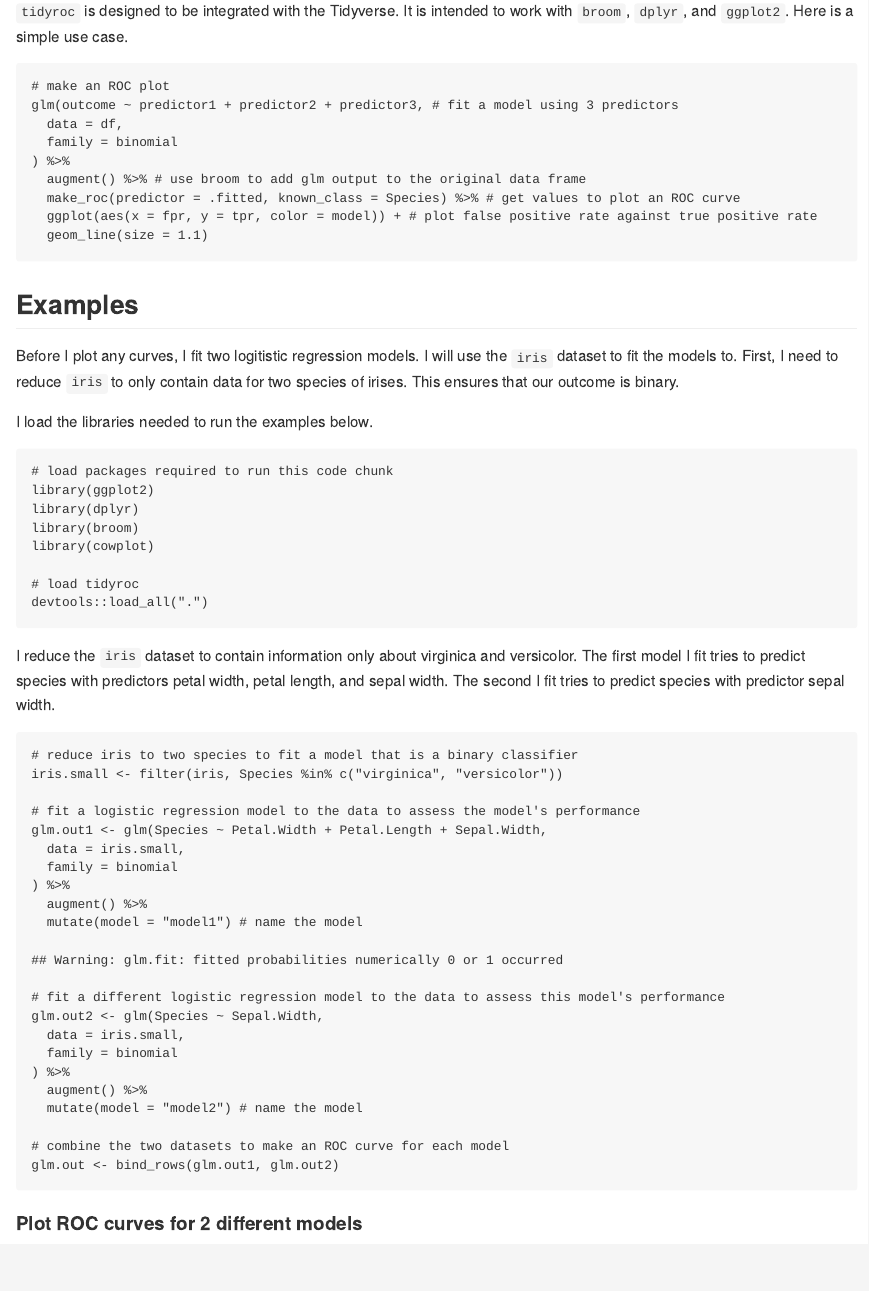
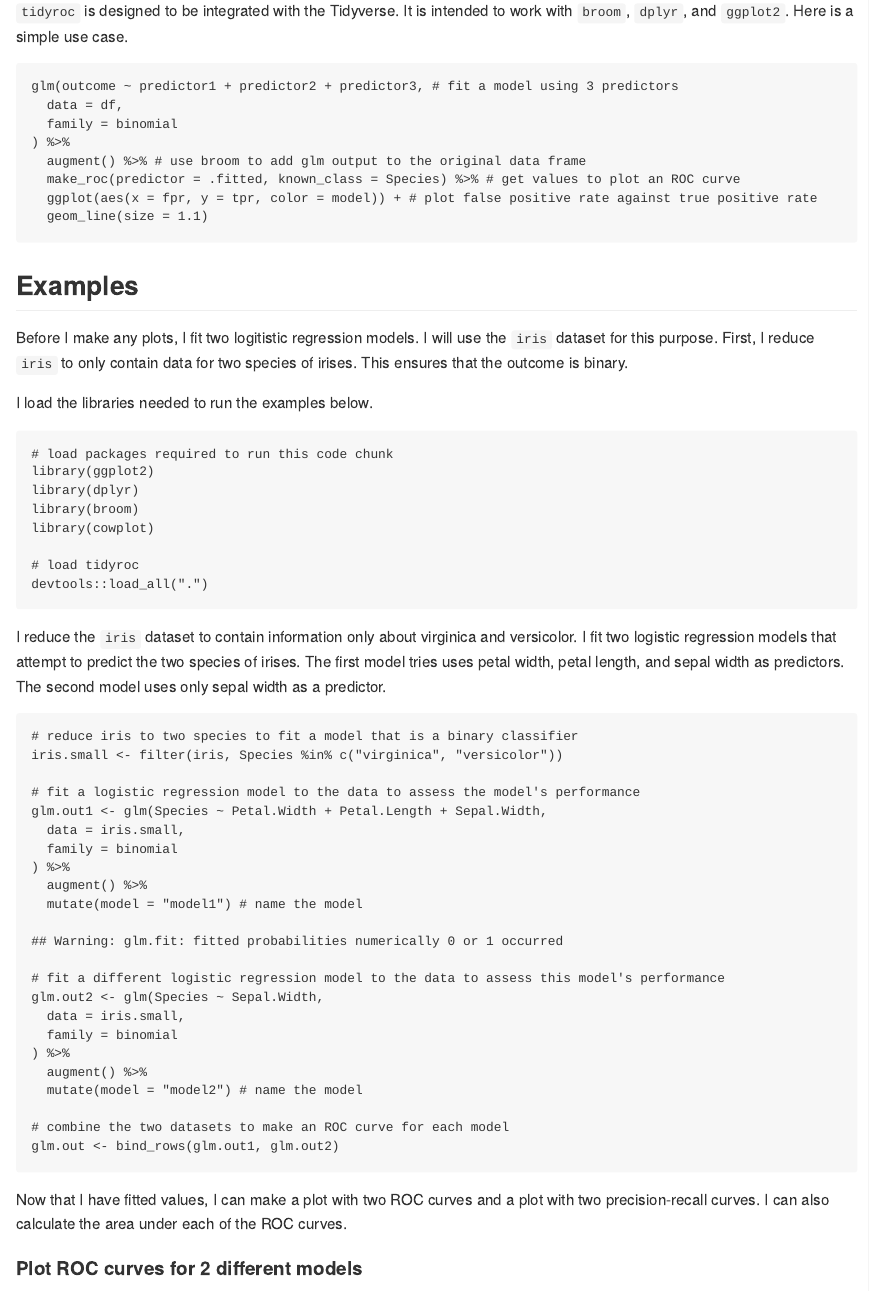
Before and after one commit to dariyasydykova/tidyroc, an R Markdown document (README.Rmd): the page in a window 1100 px wide, from 390 px down. The pictures show the output file README.md that the author committed with the source, drawn offline in the style of GitHub.

Commit message:
clarifying examples

````diff
--- a/README.Rmd
+++ b/README.Rmd
@@ -20,7 +20,6 @@ This is a repository for an R package `tidyroc`. `tidyroc` is currently under de
 
 `tidyroc` is designed to be integrated with the Tidyverse. It is intended to work with `broom`, `dplyr`, and `ggplot2`. Here is a simple use case.
 ```{r, eval = FALSE}
-# make an ROC plot
 glm(outcome ~ predictor1 + predictor2 + predictor3, # fit a model using 3 predictors
   data = df,
   family = binomial
@@ -34,7 +33,7 @@ glm(outcome ~ predictor1 + predictor2 + predictor3, # fit a model using 3 predic
 
 ## Examples
 
-Before I plot any curves, I fit two logitistic regression models. I will use the `iris` dataset to fit the models to. First, I need to reduce `iris` to only contain data for two species of irises. This ensures that our outcome is binary.
+Before I make any plots, I fit two logitistic regression models. I will use the `iris` dataset for this purpose. First, I reduce `iris` to only contain data for two species of irises. This ensures that the outcome is binary.
 
 I load the libraries needed to run the examples below.
 ```{r, message = FALSE}
@@ -48,7 +47,7 @@ library(cowplot)
 devtools::load_all(".")
 ```
 
-I reduce the `iris` dataset to contain information only about virginica and versicolor. The first model I fit tries to predict species with predictors petal width, petal length, and sepal width. The second I fit tries to predict species with predictor sepal width.
+I reduce the `iris` dataset to contain information only about virginica and versicolor. I fit two logistic regression models that attempt to predict the two species of irises. The first model tries uses petal width, petal length, and sepal width as predictors. The second model uses only sepal width as a predictor.
 
 ```{r, message = FALSE}
 # reduce iris to two species to fit a model that is a binary classifier
@@ -73,6 +72,7 @@ glm.out2 <- glm(Species ~ Sepal.Width,
 # combine the two datasets to make an ROC curve for each model
 glm.out <- bind_rows(glm.out1, glm.out2)
 ```
+Now that I have fitted values, I can make a plot with two ROC curves and a plot with two precision-recall curves. I can also calculate the area under each of the ROC curves.
 
 #### Plot ROC curves for 2 different models
 ```{r, message = FALSE}
````
Also changed, not shown: README.md.
